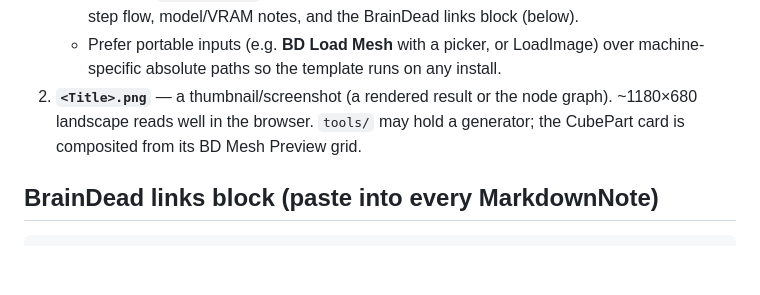
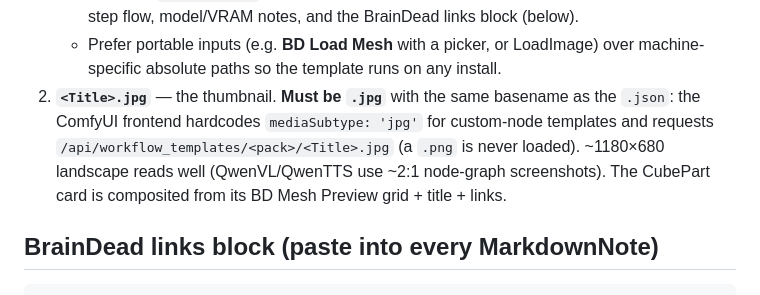
Before and after one commit to BizaNator/ComfyUI-BrainDead, a Markdown page: example_workflows/README.md, the part around the change. GitHub-like rendering; blank space fills up the shorter version.

```diff
--- a/example_workflows/README.md
+++ b/example_workflows/README.md
@@ -18,9 +18,12 @@ GLSL, …) add a `<Title>.json` + matching `<Title>.png` here.
      links block (below).
    - Prefer portable inputs (e.g. **BD Load Mesh** with a picker, or LoadImage)
      over machine-specific absolute paths so the template runs on any install.
-2. **`<Title>.png`** — a thumbnail/screenshot (a rendered result or the node
-   graph). ~1180×680 landscape reads well in the browser. `tools/` may hold a
-   generator; the CubePart card is composited from its BD Mesh Preview grid.
+2. **`<Title>.jpg`** — the thumbnail. **Must be `.jpg`** with the same basename
+   as the `.json`: the ComfyUI frontend hardcodes `mediaSubtype: 'jpg'` for
+   custom-node templates and requests `/api/workflow_templates/<pack>/<Title>.jpg`
+   (a `.png` is never loaded). ~1180×680 landscape reads well (QwenVL/QwenTTS use
+   ~2:1 node-graph screenshots). The CubePart card is composited from its BD Mesh
+   Preview grid + title + links.
 
 ## BrainDead links block (paste into every MarkdownNote)
 
```
Also changed, not shown: example_workflows/CubePart Part Decomposition.jpg (added), example_workflows/CubePart Part Decomposition.png (deleted), 2 other files.
